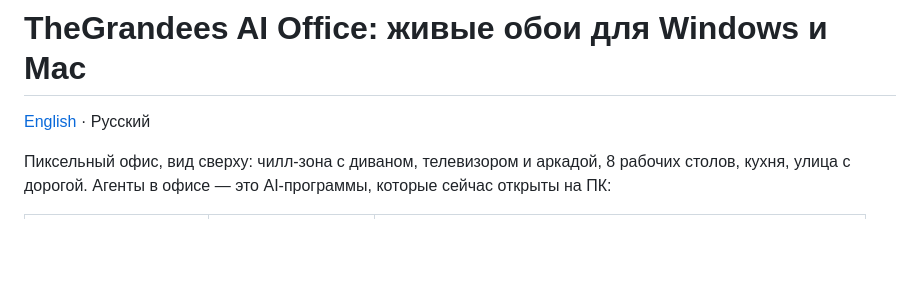
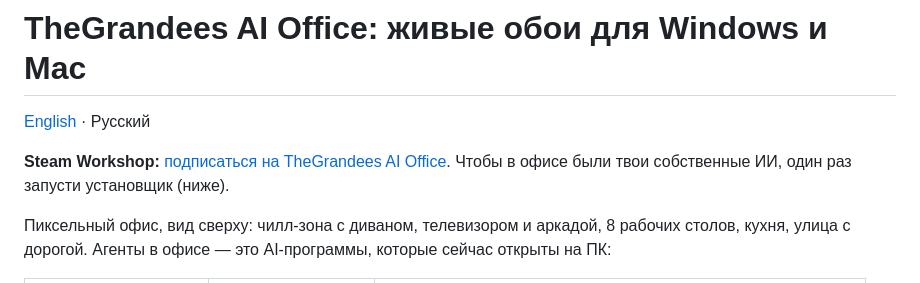
Before and after one commit to AlexanderGrandees/thegrandees-ai-office, a Markdown page: README.ru.md, the part around the change. Rendered like a GitHub page; blank space fills up the shorter version.

Commit message:
README: link to the Steam Workshop page
Co-Authored-By: Claude Opus 5.5 (1M context) <noreply@anthropic.com>
Claude-Session: https://claude.ai/code/session_01QQ4Doo6xSPNDmT1seoijAQ

```diff
--- a/README.ru.md
+++ b/README.ru.md
@@ -1,6 +1,8 @@
 # TheGrandees AI Office: живые обои для Windows и Mac
 
 [English](README.md) · Русский
+
+**Steam Workshop:** [подписаться на TheGrandees AI Office](https://steamcommunity.com/sharedfiles/filedetails/?id=3823996127). Чтобы в офисе были твои собственные ИИ, один раз запусти установщик (ниже).
 
 Пиксельный офис, вид сверху: чилл-зона с диваном, телевизором и аркадой, 8 рабочих столов, кухня, улица с дорогой.
 Агенты в офисе — это AI-программы, которые сейчас открыты на ПК:
```
Also changed, not shown: README.md (+2 -0 lines).
